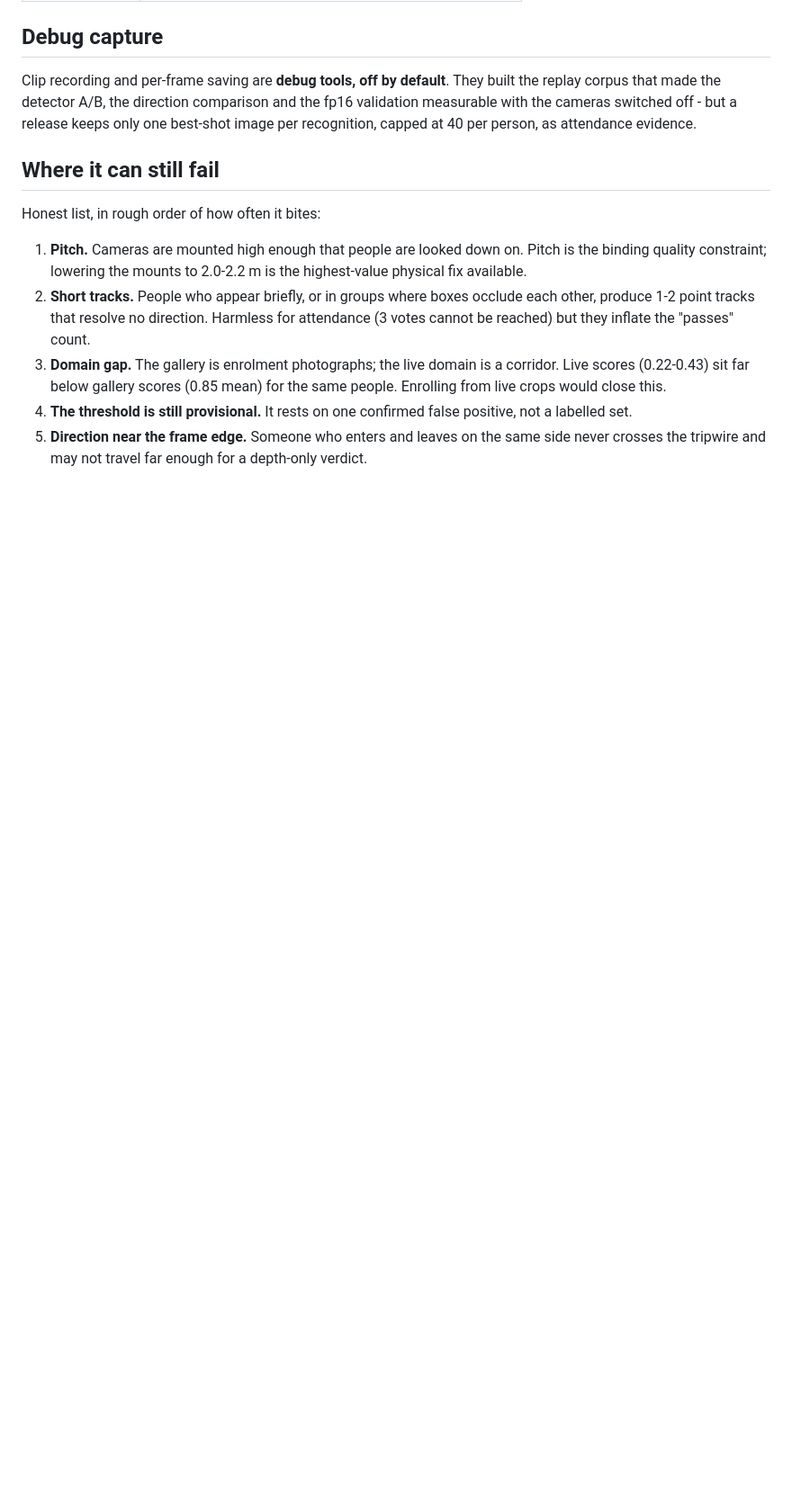
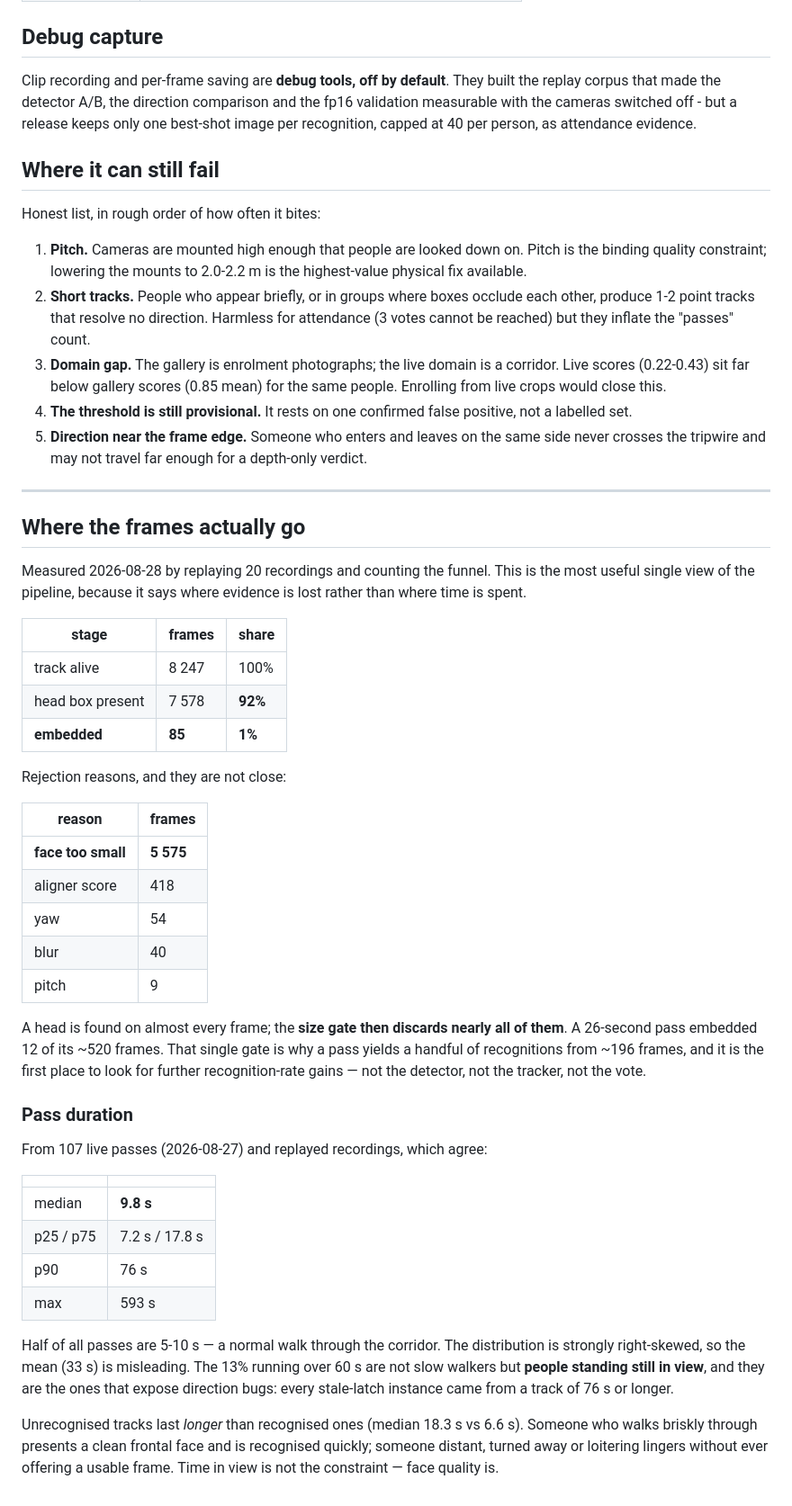
Before and after one commit to RamatovInomjon/attendance, a Markdown page: docs/ALGORITHM.md, the part around one of its changes. Shown at 90% size. Drawn GitHub-style; blank space fills up the shorter version.

```diff
--- a/docs/ALGORITHM.md
+++ b/docs/ALGORITHM.md
@@ -239,3 +277,56 @@ Honest list, in rough order of how often it bites:
 5. **Direction near the frame edge.** Someone who enters and leaves on the same
    side never crosses the tripwire and may not travel far enough for a
    depth-only verdict.
+
+---
+
+## Where the frames actually go
+
+Measured 2026-08-28 by replaying 20 recordings and counting the funnel. This is
+the most useful single view of the pipeline, because it says where evidence is
+lost rather than where time is spent.
+
+| stage | frames | share |
+|---|---|---|
+| track alive | 8 247 | 100% |
+| head box present | 7 578 | **92%** |
+| **embedded** | **85** | **1%** |
+
+Rejection reasons, and they are not close:
+
+| reason | frames |
+|---|---|
+| **face too small** | **5 575** |
+| aligner score | 418 |
+| yaw | 54 |
+| blur | 40 |
+| pitch | 9 |
+
+A head is found on almost every frame; the **size gate then discards nearly all
+of them**. A 26-second pass embedded 12 of its ~520 frames. That single gate is
+why a pass yields a handful of recognitions from ~196 frames, and it is the
+first place to look for further recognition-rate gains — not the detector, not
+the tracker, not the vote.
+
+### Pass duration
+
+From 107 live passes (2026-08-27) and replayed recordings, which agree:
+
+| | |
+|---|---|
+| median | **9.8 s** |
+| p25 / p75 | 7.2 s / 17.8 s |
+| p90 | 76 s |
+| max | 593 s |
+
+Half of all passes are 5-10 s — a normal walk through the corridor. The
+distribution is strongly right-skewed, so the mean (33 s) is misleading. The
+13% running over 60 s are not slow walkers but **people standing still in
+view**, and they are the ones that expose direction bugs: every stale-latch
+instance came from a track of 76 s or longer.
+
+Unrecognised tracks last *longer* than recognised ones (median 18.3 s vs 6.6 s).
+Someone who walks briskly through presents a clean frontal face and is
+recognised quickly; someone distant, turned away or loitering lingers without
+ever offering a usable frame. Time in view is not the constraint — face quality
+is.
```
Also changed, not shown: other parts of docs/ALGORITHM.md (+55 -17 lines).
